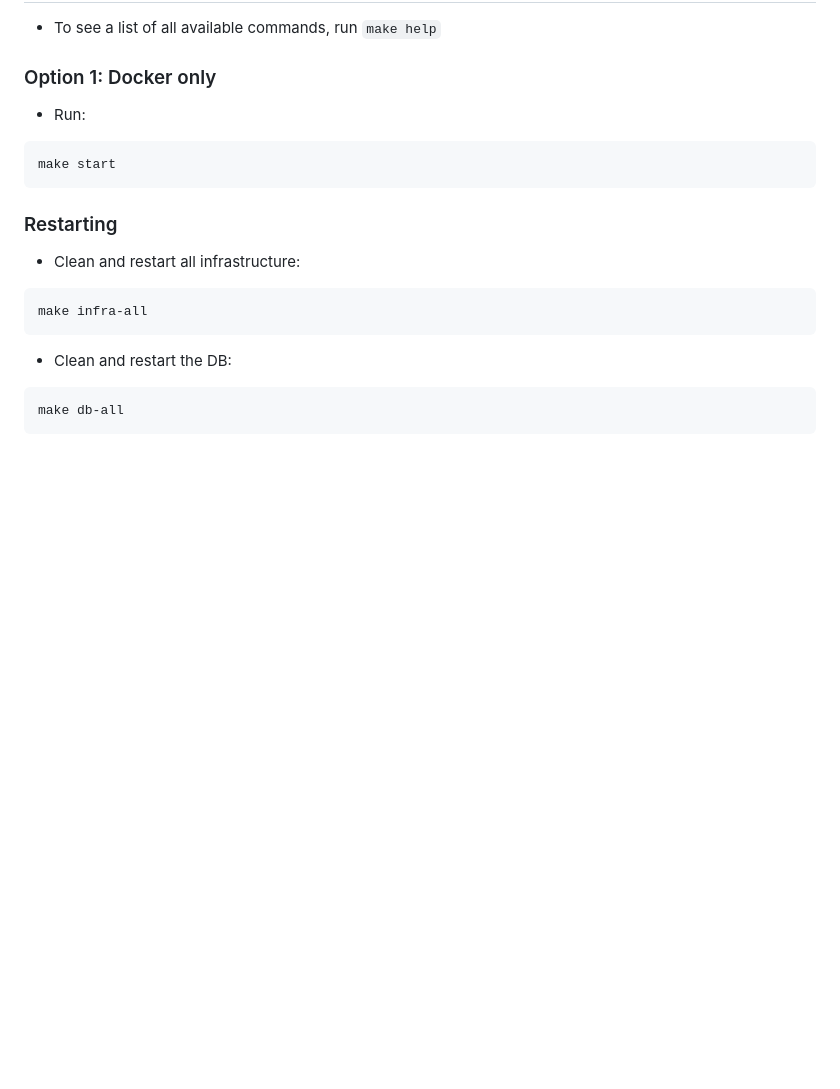
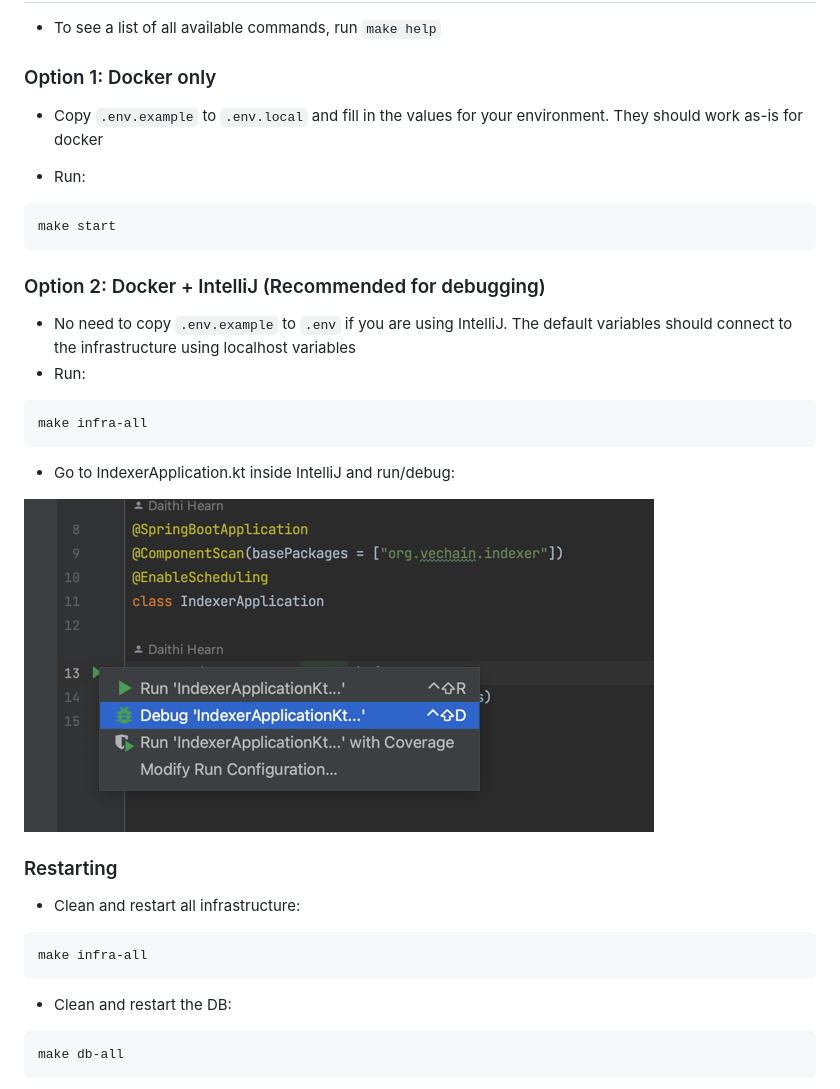
Before and after one commit to vechain/vechain-indexer, a Markdown page: README.md, the part around the change. Drawn GitHub-style; pictures changed too: images/intellij-start.png (added); blank space fills up the shorter version.

````diff
--- a/README.md
+++ b/README.md
@@ -12,10 +12,24 @@
 
 ### Option 1: Docker only
 
+- Copy `.env.example` to `.env.local` and fill in the values for your environment. They should work as-is for docker
+
 - Run:
 ```
 make start
 ```
+
+### Option 2: Docker + IntelliJ (Recommended for debugging)
+
+- No need to copy `.env.example` to `.env` if you are using IntelliJ. The default variables should connect to the infrastructure using localhost variables
+- Run:
+```bash
+make infra-all
+```
+- Go to IndexerApplication.kt inside IntelliJ and run/debug:
+
+
+![img.png](images/intellij-start.png)
 
 ### Restarting
 
````
Also changed, not shown: 10 other files.
